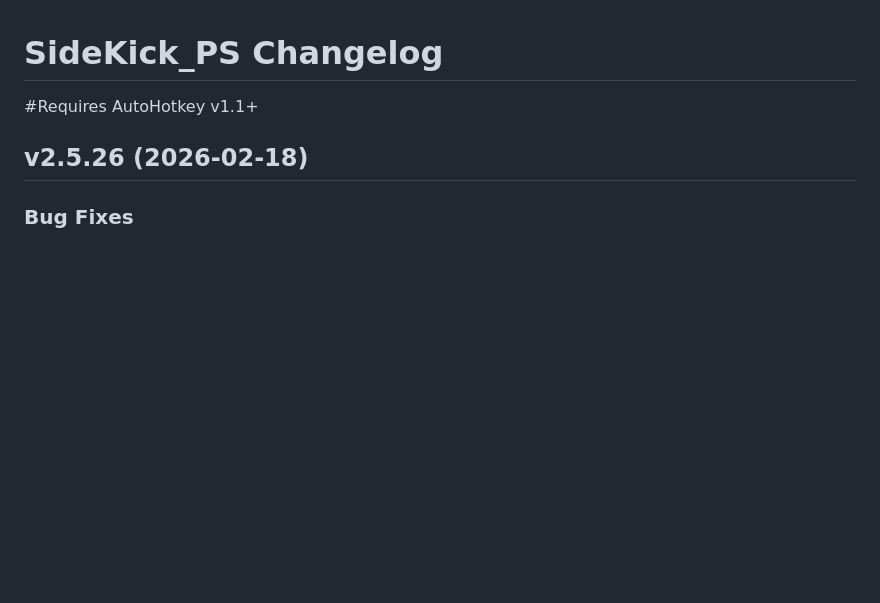
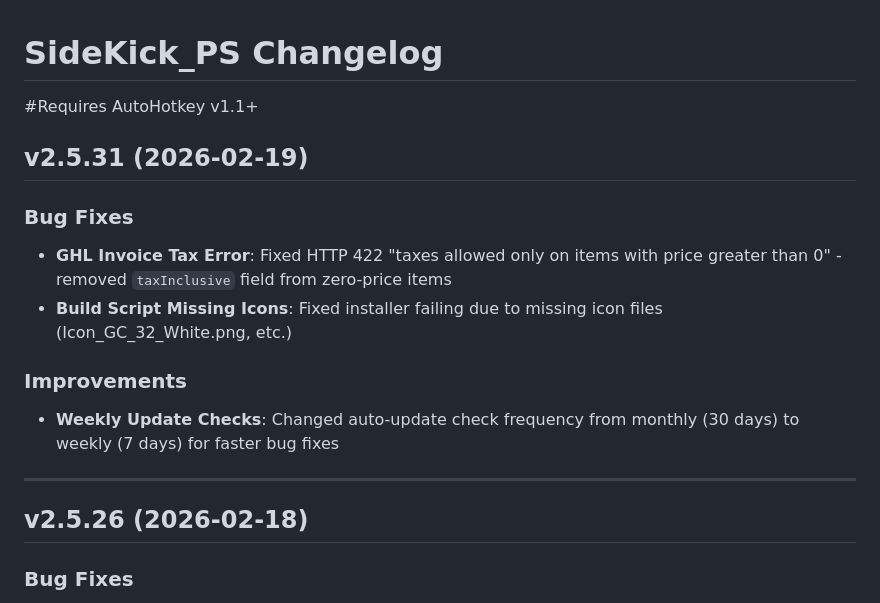
Before and after one commit to GuyMayer/SideKick_PS, a Markdown page: CHANGELOG.md, the part around the change. GitHub-like rendering; blank space fills up the shorter version.

Commit message:
Update CHANGELOG.md for v2.5.31

```diff
--- a/CHANGELOG.md
+++ b/CHANGELOG.md
@@ -11,6 +11,17 @@ AI INSTRUCTIONS - When publishing a new version:
 3. Commit and push both files to Git
 4. Run the build script to compile and create installer
 -->
+
+## v2.5.31 (2026-02-19)
+
+### Bug Fixes
+- **GHL Invoice Tax Error**: Fixed HTTP 422 "taxes allowed only on items with price greater than 0" - removed `taxInclusive` field from zero-price items
+- **Build Script Missing Icons**: Fixed installer failing due to missing icon files (Icon_GC_32_White.png, etc.)
+
+### Improvements
+- **Weekly Update Checks**: Changed auto-update check frequency from monthly (30 days) to weekly (7 days) for faster bug fixes
+
+---
 
 ## v2.5.26 (2026-02-18)
 
```
